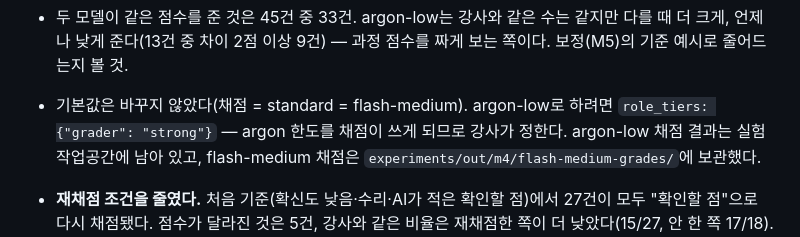
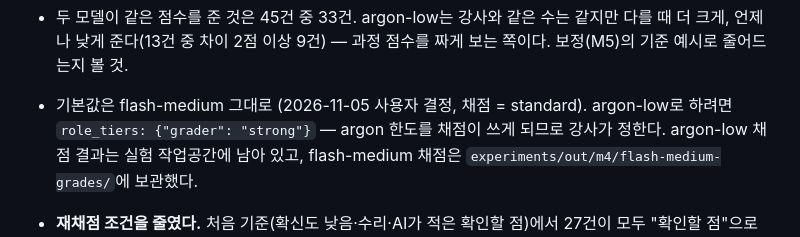
Before and after one commit to cherryopener/Dawoni, a Markdown page: README.md, the part around the change. Drawn GitHub-style.

Commit message:
PLAN/README: keep flash-medium as the default grader (user decision)
Co-Authored-By: Claude Opus 5.5 <noreply@anthropic.com>

```diff
--- a/README.md
+++ b/README.md
@@ -232,7 +232,7 @@ M3 판독문(학생 24명, 강사 확인 전)을 다워니 **초안** 루브릭(
 
 - 두 모델이 같은 점수를 준 것은 45건 중 33건. argon-low는 강사와 같은 수는 같지만 다를 때 더 크게, 언제나
   낮게 준다(13건 중 차이 2점 이상 9건) — 과정 점수를 짜게 보는 쪽이다. 보정(M5)의 기준 예시로 줄어드는지 볼 것.
-- 기본값은 바꾸지 않았다(채점 = standard = flash-medium). argon-low로 하려면 `role_tiers: {"grader": "strong"}`
+- 기본값은 flash-medium 그대로 (2026-11-05 사용자 결정, 채점 = standard). argon-low로 하려면 `role_tiers: {"grader": "strong"}`
   — argon 한도를 채점이 쓰게 되므로 강사가 정한다. argon-low 채점 결과는 실험 작업공간에 남아 있고,
   flash-medium 채점은 `experiments/out/m4/flash-medium-grades/`에 보관했다.
 
```
Also changed, not shown: PLAN.md (+2 -2 lines).
